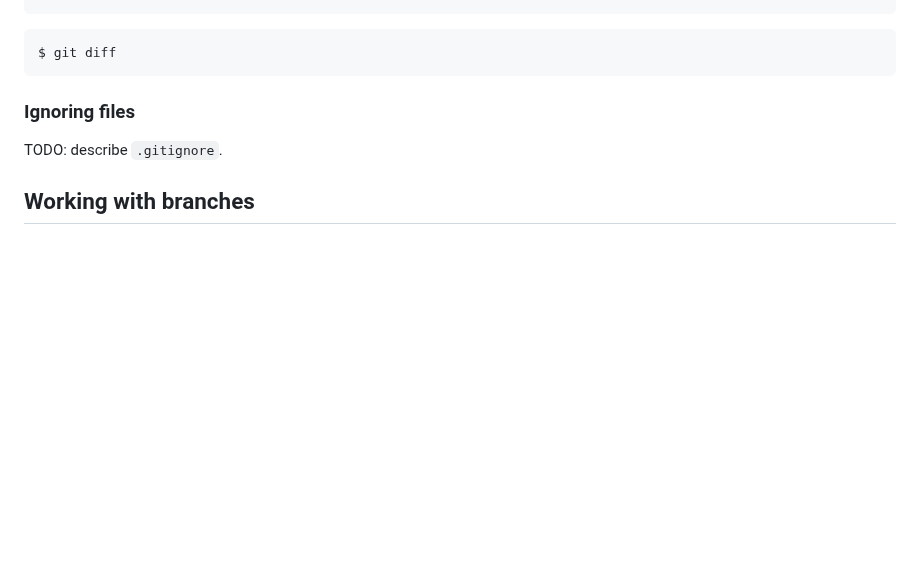
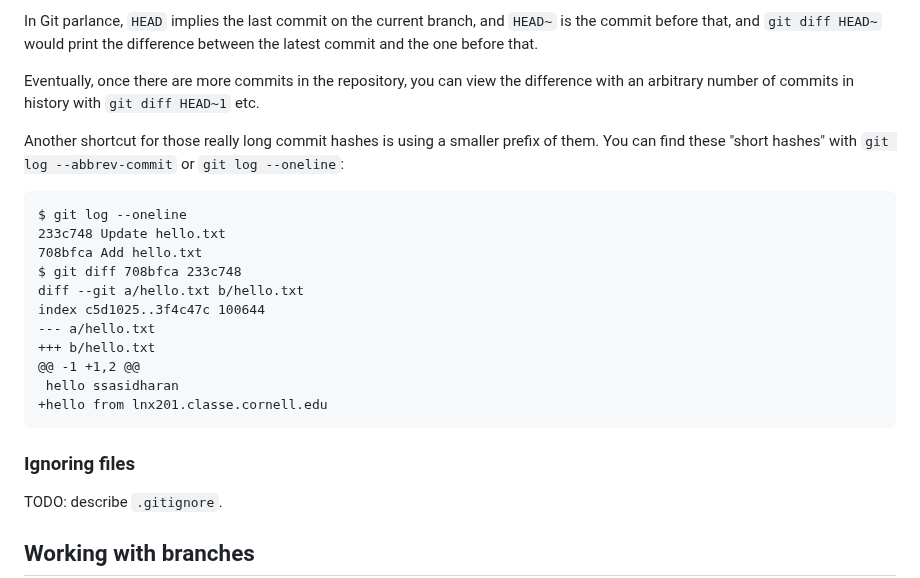
Before and after one commit to RENCI-NRIG/x-cite, a Markdown page: theme1/PE103/vcs.md, the part around one of its changes. Rendered like a GitHub page; blank space fills up the shorter version.

Commit message:
Describe git diff

````diff
--- a/theme1/PE103/vcs.md
+++ b/theme1/PE103/vcs.md
@@ -241,8 +331,32 @@ $ git log
 ```
 
+In Git parlance, `HEAD` implies the last commit on the current branch,
+and `HEAD~` is the commit before that, and `git diff HEAD~` would
+print the difference between the latest commit and the one before
+that.
+
+Eventually, once there are more commits in the repository, you can
+view the difference with an arbitrary number of commits in history
+with `git diff HEAD~1` etc.
+
+Another shortcut for those really long commit hashes is using a
+smaller prefix of them.  You can find these "short hashes" with `git
+log --abbrev-commit` or `git log --oneline`:
+
 ```{.bash}
-$ git diff
+$ git log --oneline
+233c748 Update hello.txt
+708bfca Add hello.txt
+$ git diff 708bfca 233c748
+diff --git a/hello.txt b/hello.txt
+index c5d1025..3f4c47c 100644
+--- a/hello.txt
++++ b/hello.txt
+@@ -1 +1,2 @@
+ hello ssasidharan
++hello from lnx201.classe.cornell.edu
 ```
+
 
 ### Ignoring files
 
````
Also changed, not shown: other parts of theme1/PE103/vcs.md (+93 -3 lines).
